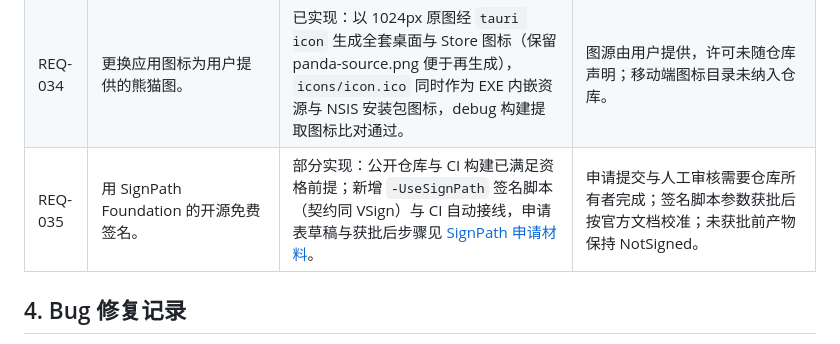
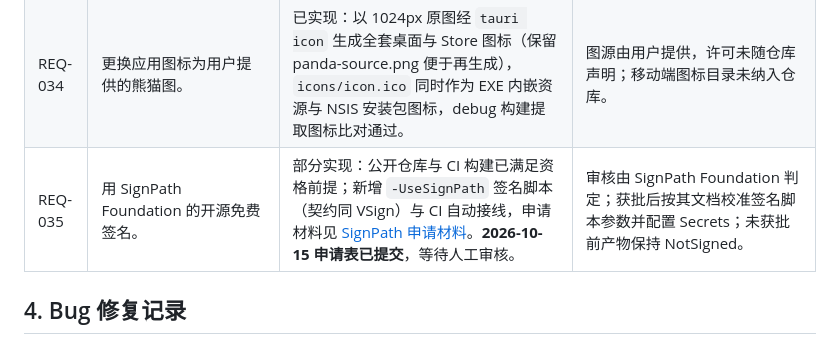
Before and after one commit to peng-xiaojia/vw, a Markdown page: docs/requirements-and-bug-history.md, the part around the change. Rendered like a GitHub page.

```diff
--- a/docs/requirements-and-bug-history.md
+++ b/docs/requirements-and-bug-history.md
@@ -75,7 +75,7 @@
 | REQ-032 | 增加“在终端打开”。 | 已实现：在文件父目录或目录标签本身启动系统 PowerShell。 | 只打开交互终端，不执行当前文件；特殊字符通过工作目录传递。真实终端交互待人工验收。 |
 | REQ-033 | 外部打开入口改为参考 JetBrains 的角标下拉：直接列出文件资源管理器（默认）与已安装的 VS Code / Android Studio / IntelliJ IDEA / PyCharm 等。 | 已实现：文件树工具栏与文档标题栏各有一个下拉，列出资源管理器显示、注册表检测到的常见编辑器、终端和其他软件；检测与启动都在 Rust 侧完成，启动时按 id 重新解析注册表，WebView 不得指定可执行文件路径。原系统应用选择器保留为“其他软件…”。 | 检测覆盖常见编辑器关键字，未安装时不显示对应项；启动外部软件后的自动刷新仍未实现。JS/Rust/Chromium/原生回归见第 6.3 节。 |
 | REQ-034 | 更换应用图标为用户提供的熊猫图。 | 已实现：以 1024px 原图经 `tauri icon` 生成全套桌面与 Store 图标（保留 panda-source.png 便于再生成），`icons/icon.ico` 同时作为 EXE 内嵌资源与 NSIS 安装包图标，debug 构建提取图标比对通过。 | 图源由用户提供，许可未随仓库声明；移动端图标目录未纳入仓库。 |
-| REQ-035 | 用 SignPath Foundation 的开源免费签名。 | 部分实现：公开仓库与 CI 构建已满足资格前提；新增 `-UseSignPath` 签名脚本（契约同 VSign）与 CI 自动接线，申请表草稿与获批后步骤见 [SignPath 申请材料](signpath-application.md)。 | 申请提交与人工审核需要仓库所有者完成；签名脚本参数获批后按官方文档校准；未获批前产物保持 NotSigned。 |
+| REQ-035 | 用 SignPath Foundation 的开源免费签名。 | 部分实现：公开仓库与 CI 构建已满足资格前提；新增 `-UseSignPath` 签名脚本（契约同 VSign）与 CI 自动接线，申请材料见 [SignPath 申请材料](signpath-application.md)。**2026-10-15 申请表已提交**，等待人工审核。 | 审核由 SignPath Foundation 判定；获批后按其文档校准签名脚本参数并配置 Secrets；未获批前产物保持 NotSigned。 |
 
 ## 4. Bug 修复记录
 
```
Also changed, not shown: docs/signpath-application.md (+2 -0 lines).
